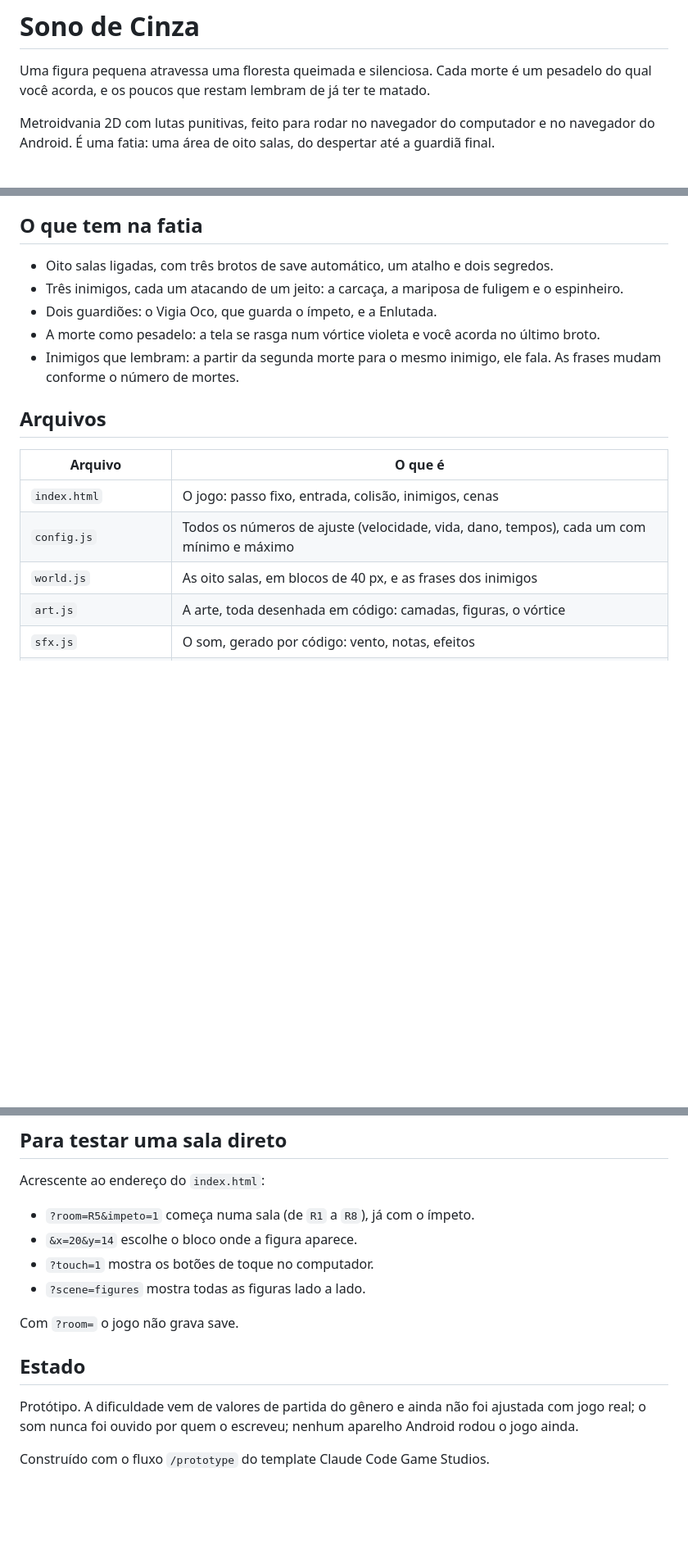
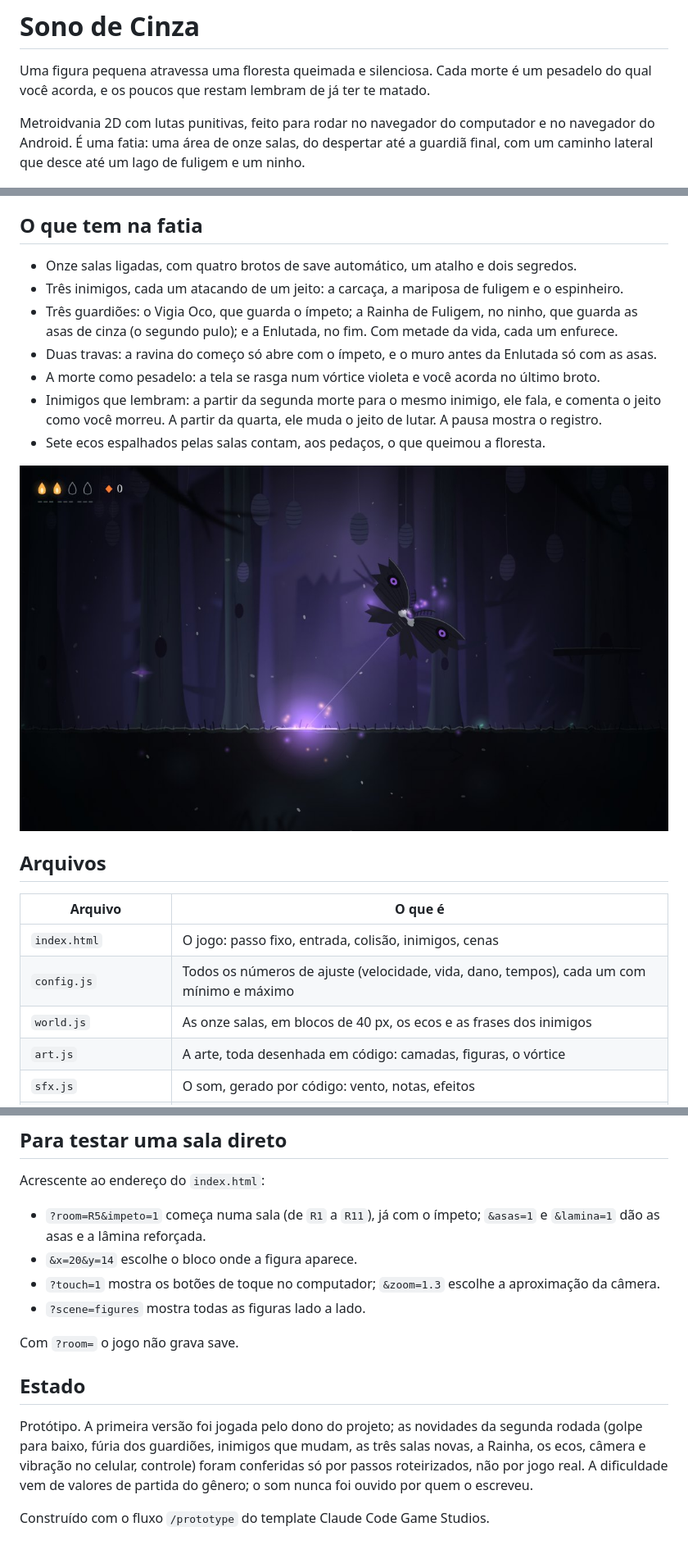
Before and after one commit to jv43291-boop/Project_Sono_Cinzas, a Markdown page: README.md, 3 parts joined by grey strips. Shown at 82% size. GitHub-like rendering; pictures changed too: docs/screenshots/rainha.jpg (added); blank space fills up the shorter version.

```diff
--- a/README.md
+++ b/README.md
@@ -4,7 +4,8 @@ Uma figura pequena atravessa uma floresta queimada e silenciosa. Cada morte é u
 você acorda, e os poucos que restam lembram de já ter te matado.
 
 Metroidvania 2D com lutas punitivas, feito para rodar no navegador do computador e no navegador do
-Android. É uma fatia: uma área de oito salas, do despertar até a guardiã final.
+Android. É uma fatia: uma área de onze salas, do despertar até a guardiã final, com um caminho
+lateral que desce até um lago de fuligem e um ninho.
 
 ![A guardiã final avisando a chuva violeta](docs/screenshots/enlutada.jpg)
 
@@ -40,12 +46,17 @@ para instalar e atualizar o protótipo, não para publicar em loja.
 
 ## O que tem na fatia
 
-- Oito salas ligadas, com três brotos de save automático, um atalho e dois segredos.
+- Onze salas ligadas, com quatro brotos de save automático, um atalho e dois segredos.
 - Três inimigos, cada um atacando de um jeito: a carcaça, a mariposa de fuligem e o espinheiro.
-- Dois guardiões: o Vigia Oco, que guarda o ímpeto, e a Enlutada.
+- Três guardiões: o Vigia Oco, que guarda o ímpeto; a Rainha de Fuligem, no ninho, que guarda as
+  asas de cinza (o segundo pulo); e a Enlutada, no fim. Com metade da vida, cada um enfurece.
+- Duas travas: a ravina do começo só abre com o ímpeto, e o muro antes da Enlutada só com as asas.
 - A morte como pesadelo: a tela se rasga num vórtice violeta e você acorda no último broto.
-- Inimigos que lembram: a partir da segunda morte para o mesmo inimigo, ele fala. As frases mudam
-  conforme o número de mortes.
+- Inimigos que lembram: a partir da segunda morte para o mesmo inimigo, ele fala, e comenta o jeito
+  como você morreu. A partir da quarta, ele muda o jeito de lutar. A pausa mostra o registro.
+- Sete ecos espalhados pelas salas contam, aos pedaços, o que queimou a floresta.
+
+![A Rainha de Fuligem mergulhando no ninho](docs/screenshots/rainha.jpg)
 
 ## Arquivos
 
@@ -53,7 +64,7 @@ para instalar e atualizar o protótipo, não para publicar em loja.
 | --- | --- |
 | `index.html` | O jogo: passo fixo, entrada, colisão, inimigos, cenas |
 | `config.js` | Todos os números de ajuste (velocidade, vida, dano, tempos), cada um com mínimo e máximo |
-| `world.js` | As oito salas, em blocos de 40 px, e as frases dos inimigos |
+| `world.js` | As onze salas, em blocos de 40 px, os ecos e as frases dos inimigos |
 | `art.js` | A arte, toda desenhada em código: camadas, figuras, o vórtice |
 | `sfx.js` | O som, gerado por código: vento, notas, efeitos |
 | `android/` | O app Android: uma tela cheia que abre o jogo |
@@ -65,16 +76,19 @@ para instalar e atualizar o protótipo, não para publicar em loja.
 
 Acrescente ao endereço do `index.html`:
 
-- `?room=R5&impeto=1` começa numa sala (de `R1` a `R8`), já com o ímpeto.
+- `?room=R5&impeto=1` começa numa sala (de `R1` a `R11`), já com o ímpeto; `&asas=1` e `&lamina=1`
+  dão as asas e a lâmina reforçada.
 - `&x=20&y=14` escolhe o bloco onde a figura aparece.
-- `?touch=1` mostra os botões de toque no computador.
+- `?touch=1` mostra os botões de toque no computador; `&zoom=1.3` escolhe a aproximação da câmera.
 - `?scene=figures` mostra todas as figuras lado a lado.
 
 Com `?room=` o jogo não grava save.
 
 ## Estado
 
-Protótipo. A dificuldade vem de valores de partida do gênero e ainda não foi ajustada com jogo real;
-o som nunca foi ouvido por quem o escreveu; nenhum aparelho Android rodou o jogo ainda.
+Protótipo. A primeira versão foi jogada pelo dono do projeto; as novidades da segunda rodada (golpe
+para baixo, fúria dos guardiões, inimigos que mudam, as três salas novas, a Rainha, os ecos, câmera
+e vibração no celular, controle) foram conferidas só por passos roteirizados, não por jogo real. A
+dificuldade vem de valores de partida do gênero; o som nunca foi ouvido por quem o escreveu.
 
 Construído com o fluxo `/prototype` do template Claude Code Game Studios.
```
Also changed, not shown: other parts of README.md (+15 -10 lines), docs/game-brief.md (+16 -4 lines), docs/screenshots/garganta.jpg (added), docs/screenshots/lago.jpg (added), 6 other files.
